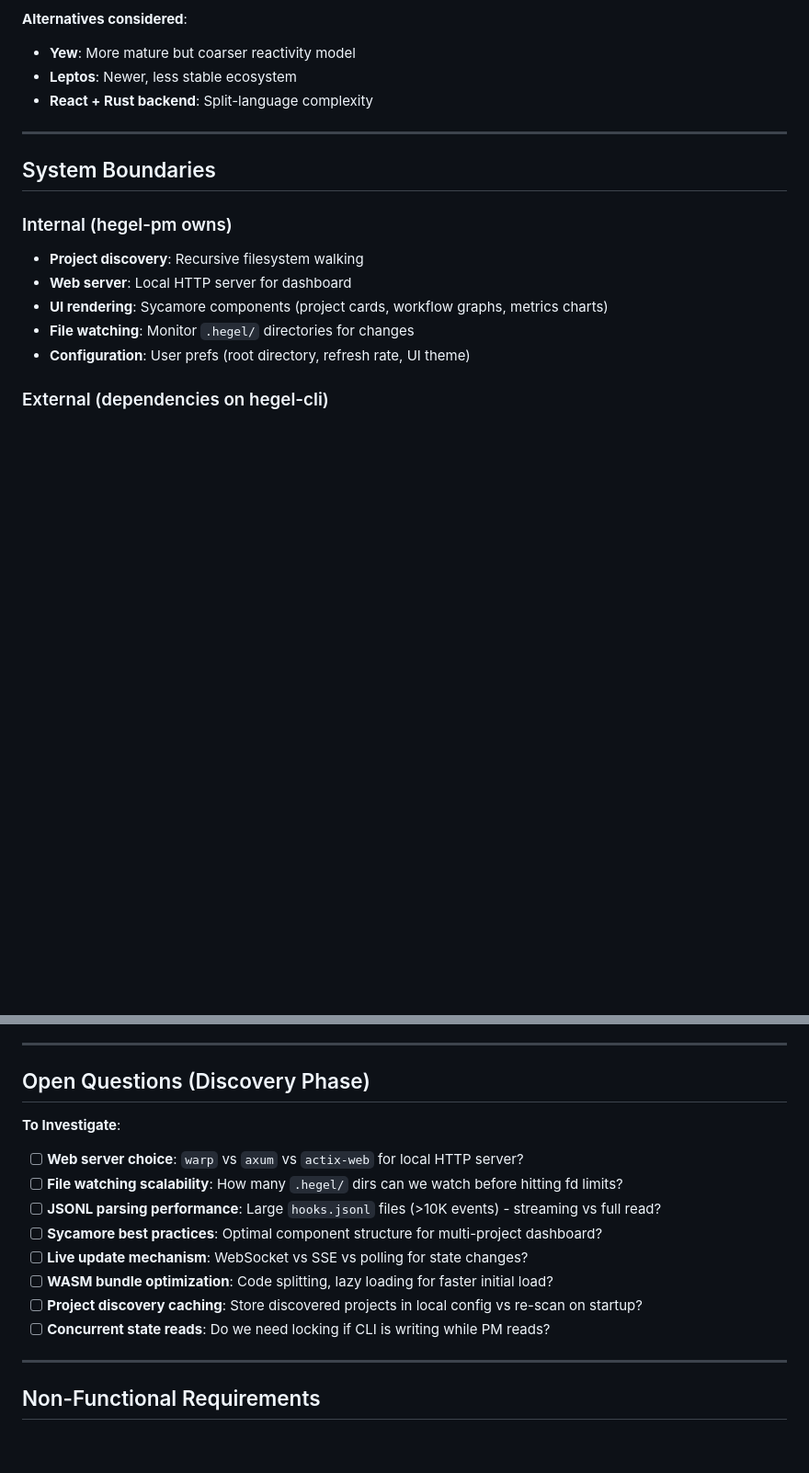
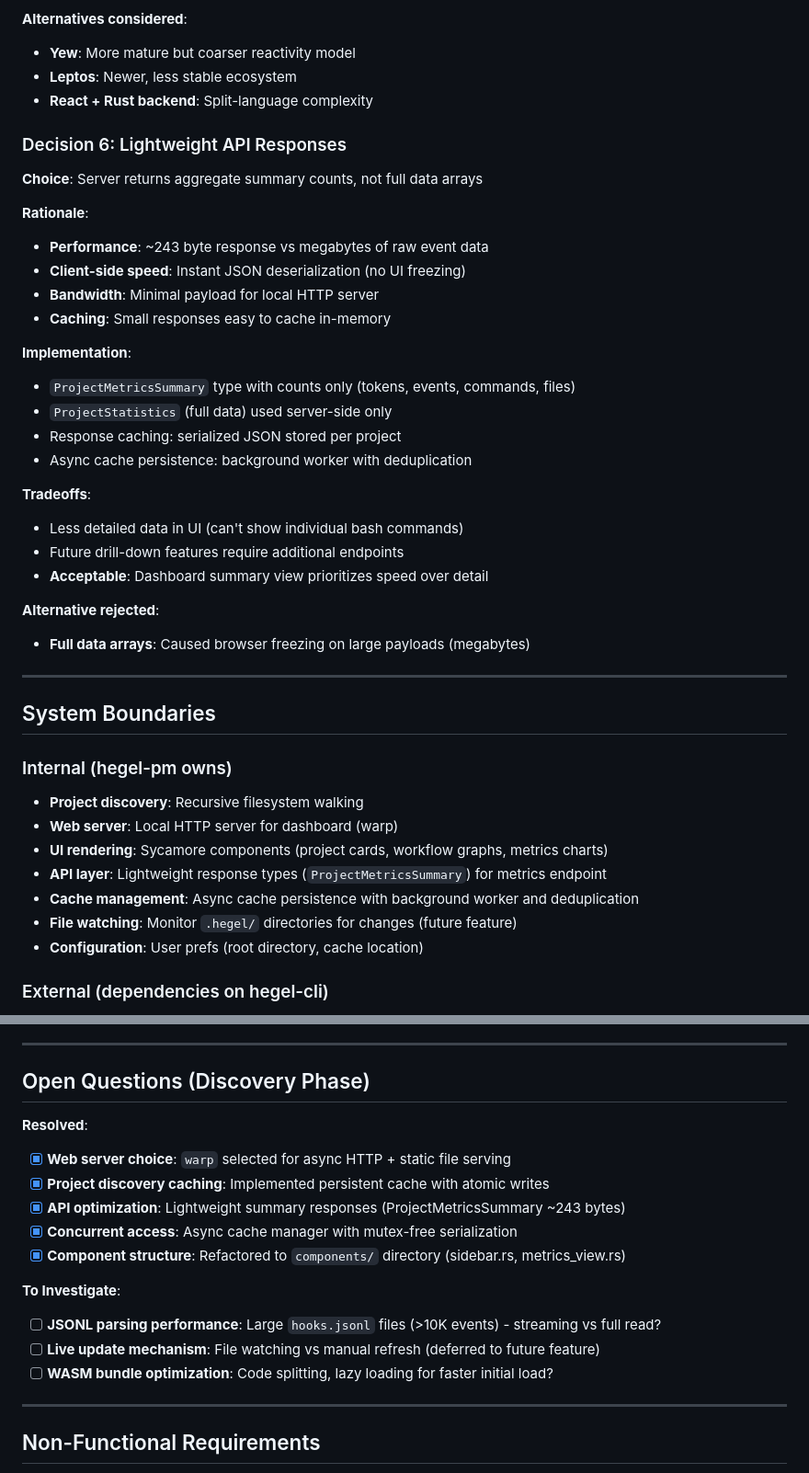
Before and after one commit to dialecticianai/hegel-pm, a Markdown page: ARCHITECTURE.md, 2 parts joined by grey strips. Shown at 92% size. Drawn GitHub-style; blank space fills up the shorter version.

Commit message:
docs(architecture): update with implemented decisions
Document resolved architectural decisions:
- Web server choice: warp
- Build system: Trunk
- API design: lightweight summary responses (~243 bytes)
- Cache management: async persistence with deduplication
- Component structure: refactored to components/ directory

Mark file watching as future feature, keep planned features.

🤖 Generated with [Claude Code](https://claude.com/claude-code)

Co-Authored-By: Claude <noreply@anthropic.com>

```diff
--- a/ARCHITECTURE.md
+++ b/ARCHITECTURE.md
@@ -128,16 +132,42 @@ Tech stack and architectural decisions for multi-project Hegel dashboard
 - **Leptos**: Newer, less stable ecosystem
 - **React + Rust backend**: Split-language complexity
 
+### Decision 6: Lightweight API Responses
+
+**Choice**: Server returns aggregate summary counts, not full data arrays
+
+**Rationale**:
+- **Performance**: ~243 byte response vs megabytes of raw event data
+- **Client-side speed**: Instant JSON deserialization (no UI freezing)
+- **Bandwidth**: Minimal payload for local HTTP server
+- **Caching**: Small responses easy to cache in-memory
+
+**Implementation**:
+- `ProjectMetricsSummary` type with counts only (tokens, events, commands, files)
+- `ProjectStatistics` (full data) used server-side only
+- Response caching: serialized JSON stored per project
+- Async cache persistence: background worker with deduplication
+
+**Tradeoffs**:
+- Less detailed data in UI (can't show individual bash commands)
+- Future drill-down features require additional endpoints
+- **Acceptable**: Dashboard summary view prioritizes speed over detail
+
+**Alternative rejected**:
+- **Full data arrays**: Caused browser freezing on large payloads (megabytes)
+
 ---
 
 ## System Boundaries
 
 ### Internal (hegel-pm owns)
 - **Project discovery**: Recursive filesystem walking
-- **Web server**: Local HTTP server for dashboard
+- **Web server**: Local HTTP server for dashboard (warp)
 - **UI rendering**: Sycamore components (project cards, workflow graphs, metrics charts)
-- **File watching**: Monitor `.hegel/` directories for changes
-- **Configuration**: User prefs (root directory, refresh rate, UI theme)
+- **API layer**: Lightweight response types (`ProjectMetricsSummary`) for metrics endpoint
+- **Cache management**: Async cache persistence with background worker and deduplication
+- **File watching**: Monitor `.hegel/` directories for changes (future feature)
+- **Configuration**: User prefs (root directory, cache location)
 
 ### External (dependencies on hegel-cli)
 - **State parsing**: Reuse `storage::State`, `storage::WorkflowState` structs
@@ -181,15 +211,17 @@ Tech stack and architectural decisions for multi-project Hegel dashboard
 
 ## Open Questions (Discovery Phase)
 
+**Resolved**:
+- [x] **Web server choice**: `warp` selected for async HTTP + static file serving
+- [x] **Project discovery caching**: Implemented persistent cache with atomic writes
+- [x] **API optimization**: Lightweight summary responses (ProjectMetricsSummary ~243 bytes)
+- [x] **Concurrent access**: Async cache manager with mutex-free serialization
+- [x] **Component structure**: Refactored to `components/` directory (sidebar.rs, metrics_view.rs)
+
 **To Investigate**:
-- [ ] **Web server choice**: `warp` vs `axum` vs `actix-web` for local HTTP server?
-- [ ] **File watching scalability**: How many `.hegel/` dirs can we watch before hitting fd limits?
 - [ ] **JSONL parsing performance**: Large `hooks.jsonl` files (>10K events) - streaming vs full read?
-- [ ] **Sycamore best practices**: Optimal component structure for multi-project dashboard?
-- [ ] **Live update mechanism**: WebSocket vs SSE vs polling for state changes?
+- [ ] **Live update mechanism**: File watching vs manual refresh (deferred to future feature)
 - [ ] **WASM bundle optimization**: Code splitting, lazy loading for faster initial load?
-- [ ] **Project discovery caching**: Store discovered projects in local config vs re-scan on startup?
-- [ ] **Concurrent state reads**: Do we need locking if CLI is writing while PM reads?
 
 ---
 
```
Also changed, not shown: other parts of ARCHITECTURE.md (+8 -4 lines).
